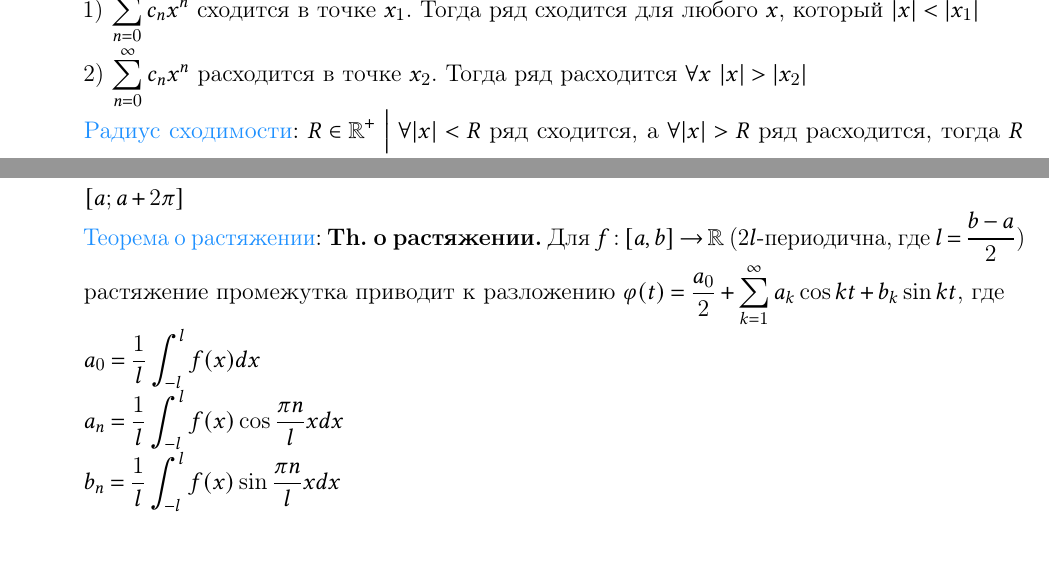
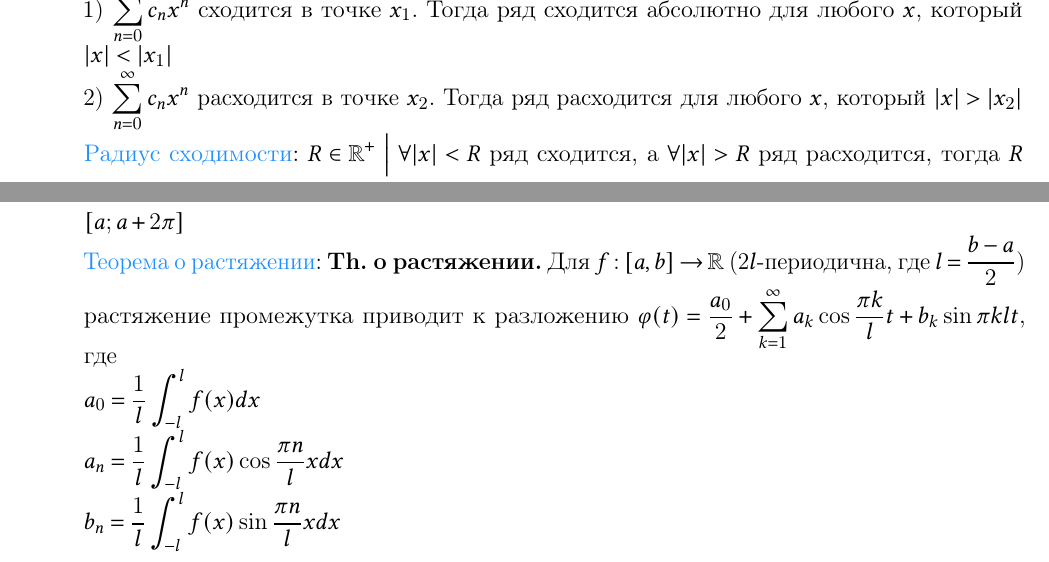
Before and after one commit to pelmesh619/itmo_conspects, a LaTeX document (addchapters1/addchapters1_superconspect.tex): two parts of pages 32 and 33 of 33, joined at a grey line, cut so that both start at the same text. The pictures show the PDF file conspects/addchapters1/addchapters1_superconspect.pdf that the author committed with the source.

Commit message:
small fixes to addchapters1

```diff
--- a/addchapters1/addchapters1_superconspect.tex
+++ b/addchapters1/addchapters1_superconspect.tex
@@ -1569,9 +1569,9 @@ $F(\alpha) = ? \ \Phi(\alpha) = ? \qquad\qquad e^{-\beta x} = \frac{2\beta}{\pi}
 
     \hyperlink{abelstheorem}{Теорема Абеля}: \ThNs{Абеля}
 
-    1) $\sum_{n = 0}^\infty c_n x^n$ сходится в точке $x_1$. Тогда ряд сходится для любого $x$, который $|x| < |x_1|$
-
-    2) $\sum_{n = 0}^\infty c_n x^n$ расходится в точке $x_2$. Тогда ряд расходится $\forall x \ |x| > |x_2|$
+    1) $\sum_{n = 0}^\infty c_n x^n$ сходится в точке $x_1$. Тогда ряд сходится абсолютно для любого $x$, который $|x| < |x_1|$
+
+    2) $\sum_{n = 0}^\infty c_n x^n$ расходится в точке $x_2$. Тогда ряд расходится для любого $x$, который $|x| > |x_2|$
 
     \hyperlink{convergenceradius}{Радиус сходимости}: $R \in \Real^+ \ \Big| \ \forall |x| < R $ ряд сходится, а $\forall |x| > R$ ряд расходится, тогда $R$ называют радиусом сходимости
 
@@ -1628,7 +1628,7 @@ $F(\alpha) = ? \ \Phi(\alpha) = ? \qquad\qquad e^{-\beta x} = \frac{2\beta}{\pi}
     \hyperlink{shifttheorem}{Теорема о сдвиге}: \ThNs{о сдвиге} Ряд Фурье не изменится, если $[-\pi, \pi]$ заменить на $[a; a + 2\pi]$
 
     \hyperlink{stretchingtheorem}{Теорема о растяжении}: \ThNs{о растяжении} Для $f : [a, b] \to \Real$ ($2l$-периодична, где $l = \frac{b - a}{2}$) растяжение промежутка приводит к разложению
-    $\varphi(t) = \frac{a_0}{2} + \sum_{k = 1}^\infty a_k \cos kt + b_k \sin kt$, где
+    $\varphi(t) = \frac{a_0}{2} + \sum_{k = 1}^\infty a_k \cos \frac{\pi k}{l} t + b_k \sin \fraac{\pi k}{l} t$, где
 
     $a_0 = \frac{1}{l} \int_{-l}^l f(x) dx$
 
```
Also changed, not shown: addchapters1/addchapters1_exam_list.tex (+3 -3 lines), conspects/addchapters1/addchapters1_superconspect.pdf.
